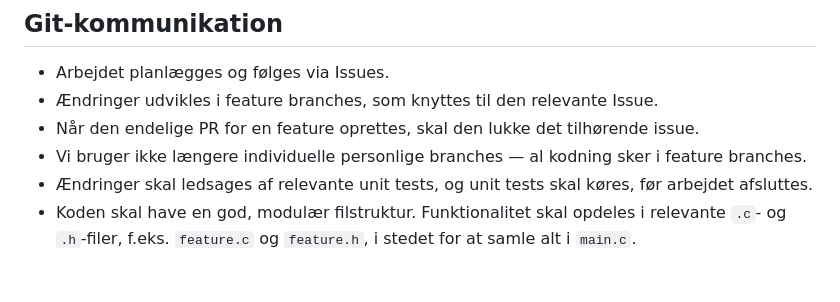
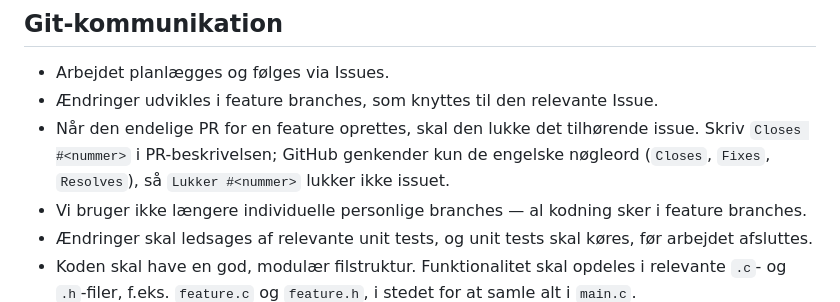
Before and after one commit to mwsk75996/AITSM, a Markdown page: agents.md, the part around the change. Rendered like a GitHub page; blank space fills up the shorter version.

Commit message:
Brug Closes i PR-beskrivelser, så issues lukkes automatisk

```diff
--- a/agents.md
+++ b/agents.md
@@ -4,7 +4,7 @@
 
 - Arbejdet planlægges og følges via Issues.
 - Ændringer udvikles i feature branches, som knyttes til den relevante Issue.
-- Når den endelige PR for en feature oprettes, skal den lukke det tilhørende issue.
+- Når den endelige PR for en feature oprettes, skal den lukke det tilhørende issue. Skriv `Closes #<nummer>` i PR-beskrivelsen; GitHub genkender kun de engelske nøgleord (`Closes`, `Fixes`, `Resolves`), så `Lukker #<nummer>` lukker ikke issuet.
 - Vi bruger ikke længere individuelle personlige branches — al kodning sker i feature branches.
 - Ændringer skal ledsages af relevante unit tests, og unit tests skal køres, før arbejdet afsluttes.
 - Koden skal have en god, modulær filstruktur. Funktionalitet skal opdeles i relevante `.c`- og `.h`-filer, f.eks. `feature.c` og `feature.h`, i stedet for at samle alt i `main.c`.
```
